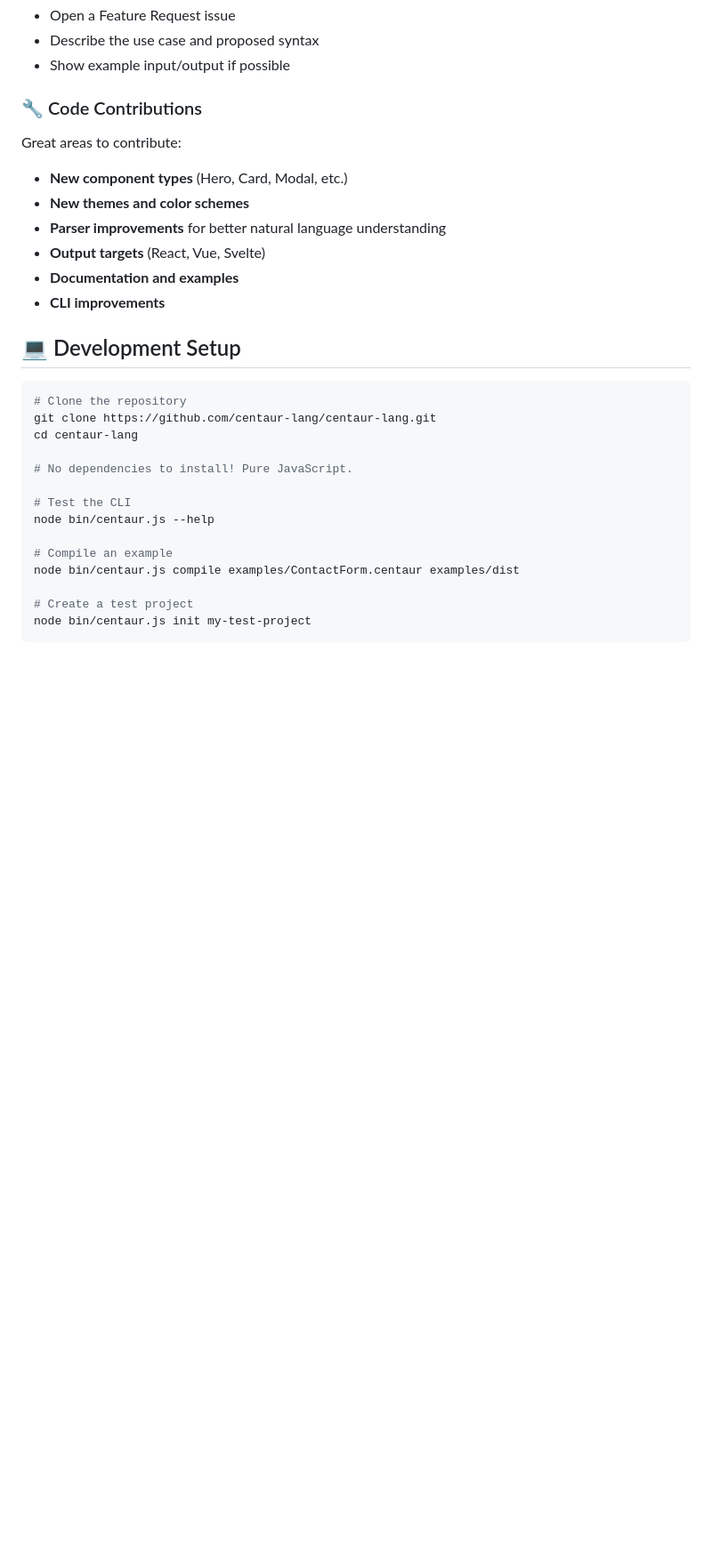
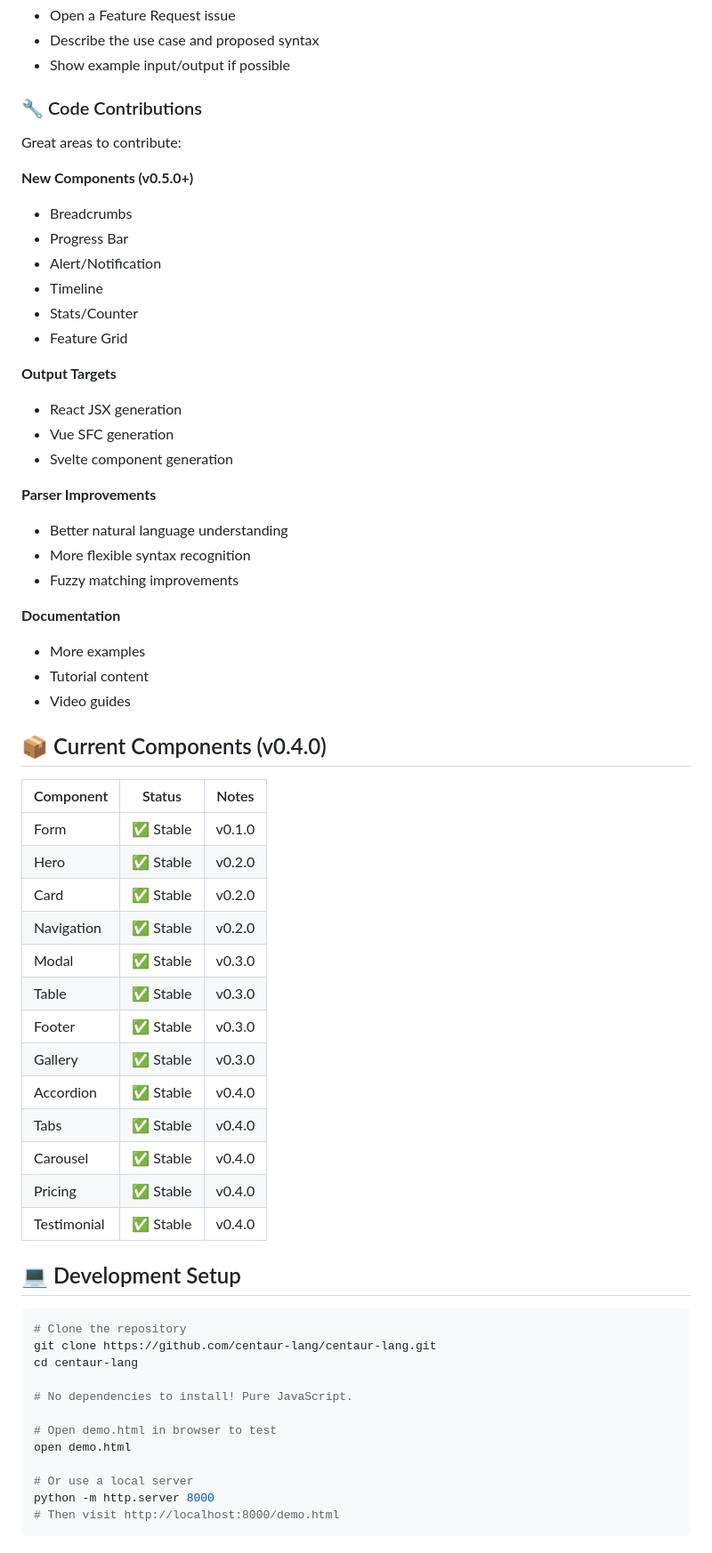
Before and after one commit to Centaur-Lang/centaur-lang, a Markdown page: CONTRIBUTING.md, the part around the change printed below. Shown: that part at 89% size. GitHub-like rendering; blank space fills up the shorter version.

Commit message:
Update CONTRIBUTING.md
release v0.4.0

````diff
--- a/CONTRIBUTING.md
+++ b/CONTRIBUTING.md
@@ -36,13 +37,49 @@ We expect all contributors to:
 - Show example input/output if possible
 
 ### 🔧 Code Contributions
+
 Great areas to contribute:
-- **New component types** (Hero, Card, Modal, etc.)
-- **New themes and color schemes**
-- **Parser improvements** for better natural language understanding
-- **Output targets** (React, Vue, Svelte)
-- **Documentation and examples**
-- **CLI improvements**
+
+**New Components (v0.5.0+)**
+- Breadcrumbs
+- Progress Bar
+- Alert/Notification
+- Timeline
+- Stats/Counter
+- Feature Grid
+
+**Output Targets**
+- React JSX generation
+- Vue SFC generation
+- Svelte component generation
+
+**Parser Improvements**
+- Better natural language understanding
+- More flexible syntax recognition
+- Fuzzy matching improvements
+
+**Documentation**
+- More examples
+- Tutorial content
+- Video guides
+
+## 📦 Current Components (v0.4.0)
+
+| Component | Status | Notes |
+|-----------|--------|-------|
+| Form | ✅ Stable | v0.1.0 |
+| Hero | ✅ Stable | v0.2.0 |
+| Card | ✅ Stable | v0.2.0 |
+| Navigation | ✅ Stable | v0.2.0 |
+| Modal | ✅ Stable | v0.3.0 |
+| Table | ✅ Stable | v0.3.0 |
+| Footer | ✅ Stable | v0.3.0 |
+| Gallery | ✅ Stable | v0.3.0 |
+| Accordion | ✅ Stable | v0.4.0 |
+| Tabs | ✅ Stable | v0.4.0 |
+| Carousel | ✅ Stable | v0.4.0 |
+| Pricing | ✅ Stable | v0.4.0 |
+| Testimonial | ✅ Stable | v0.4.0 |
 
 ## 💻 Development Setup
 
@@ -53,13 +90,11 @@ cd centaur-lang
 
 # No dependencies to install! Pure JavaScript.
 
-# Test the CLI
-node bin/centaur.js --help
+# Open demo.html in browser to test
+open demo.html
 
-# Compile an example
-node bin/centaur.js compile examples/ContactForm.centaur examples/dist
-
-# Create a test project
-node bin/centaur.js init my-test-project
+# Or use a local server
+python -m http.server 8000
+# Then visit http://localhost:8000/demo.html
 ```
 
````
Also changed, not shown: other parts of CONTRIBUTING.md (+74 -12 lines).
